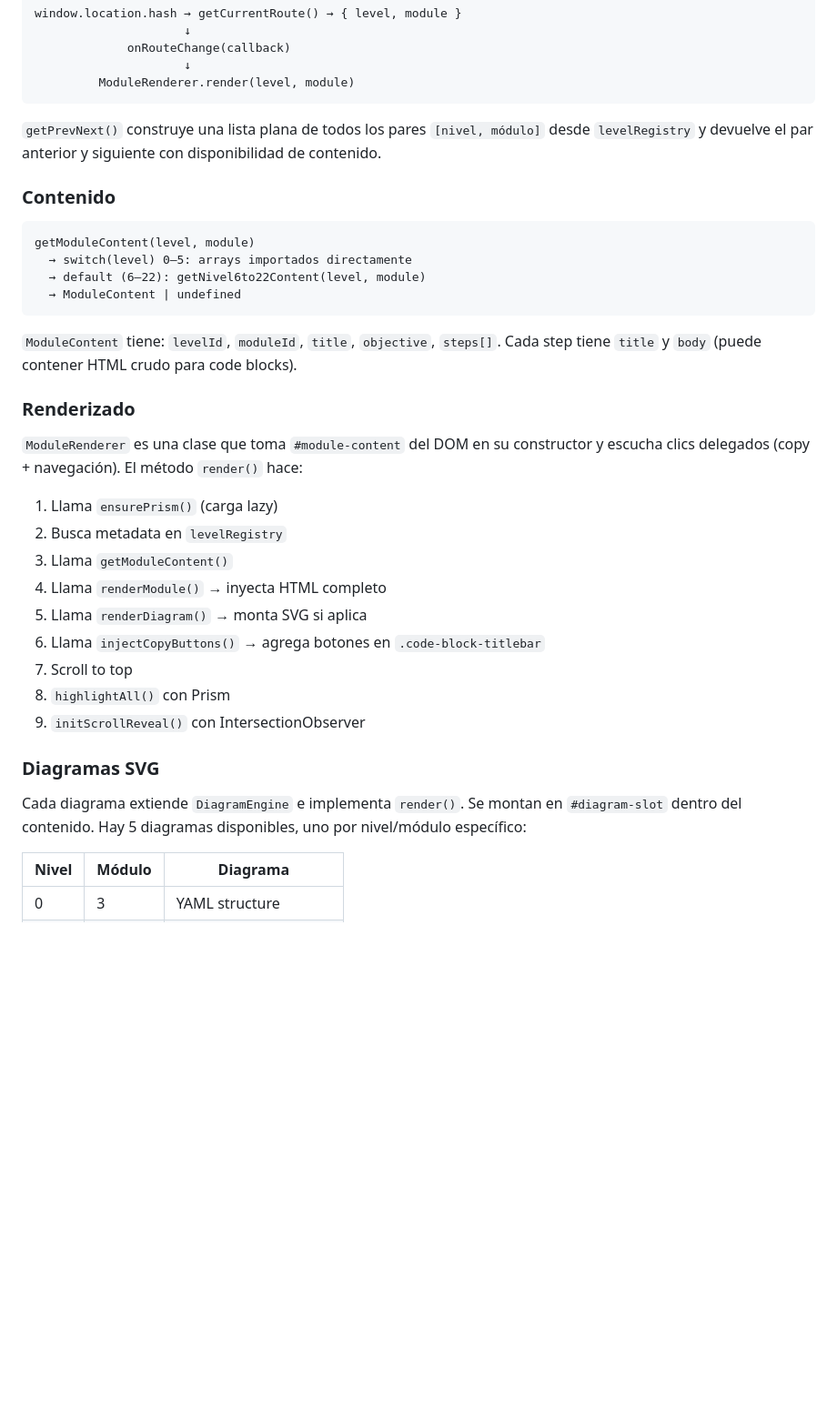
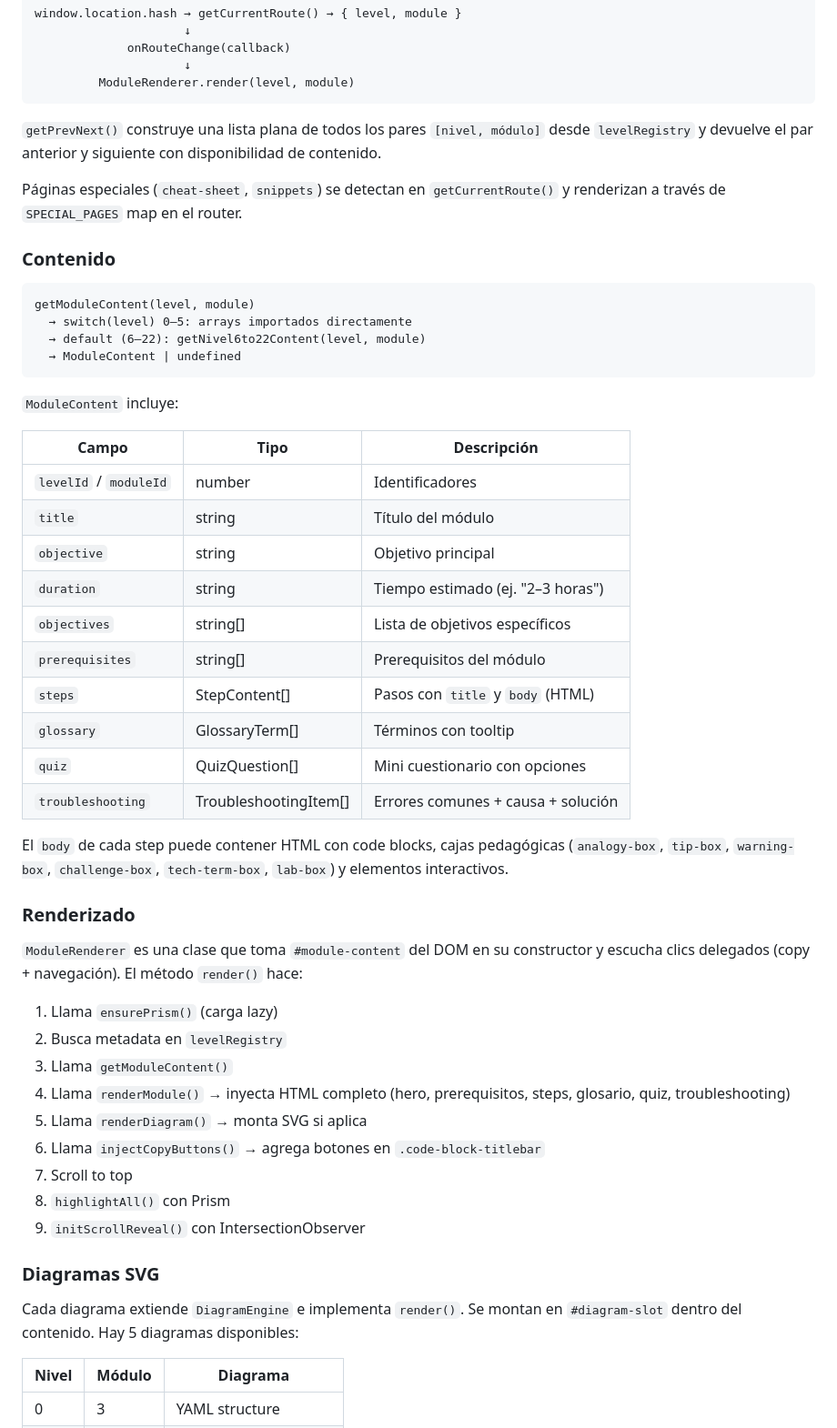
Before and after one commit to Knin90/ansible-desde-cero, a Markdown page: README.md, the part around one of its changes. Shown at 91% size. Rendered like a GitHub page; blank space fills up the shorter version.

````diff
--- a/README.md
+++ b/README.md
@@ -91,6 +97,8 @@ window.location.hash → getCurrentRoute() → { level, module }
 
 `getPrevNext()` construye una lista plana de todos los pares `[nivel, módulo]` desde `levelRegistry` y devuelve el par anterior y siguiente con disponibilidad de contenido.
 
+Páginas especiales (`cheat-sheet`, `snippets`) se detectan en `getCurrentRoute()` y renderizan a través de `SPECIAL_PAGES` map en el router.
+
 ### Contenido
 
 ```
@@ -100,7 +108,22 @@ getModuleContent(level, module)
   → ModuleContent | undefined
 ```
 
-`ModuleContent` tiene: `levelId`, `moduleId`, `title`, `objective`, `steps[]`. Cada step tiene `title` y `body` (puede contener HTML crudo para code blocks).
+`ModuleContent` incluye:
+
+| Campo | Tipo | Descripción |
+|---|---|---|
+| `levelId` / `moduleId` | number | Identificadores |
+| `title` | string | Título del módulo |
+| `objective` | string | Objetivo principal |
+| `duration` | string | Tiempo estimado (ej. "2–3 horas") |
+| `objectives` | string[] | Lista de objetivos específicos |
+| `prerequisites` | string[] | Prerequisitos del módulo |
+| `steps` | StepContent[] | Pasos con `title` y `body` (HTML) |
+| `glossary` | GlossaryTerm[] | Términos con tooltip |
+| `quiz` | QuizQuestion[] | Mini cuestionario con opciones |
+| `troubleshooting` | TroubleshootingItem[] | Errores comunes + causa + solución |
+
+El `body` de cada step puede contener HTML con code blocks, cajas pedagógicas (`analogy-box`, `tip-box`, `warning-box`, `challenge-box`, `tech-term-box`, `lab-box`) y elementos interactivos.
 
 ### Renderizado
 
@@ -109,7 +132,7 @@ getModuleContent(level, module)
 1. Llama `ensurePrism()` (carga lazy)
 2. Busca metadata en `levelRegistry`
 3. Llama `getModuleContent()`
-4. Llama `renderModule()` → inyecta HTML completo
+4. Llama `renderModule()` → inyecta HTML completo (hero, prerequisitos, steps, glosario, quiz, troubleshooting)
 5. Llama `renderDiagram()` → monta SVG si aplica
 6. Llama `injectCopyButtons()` → agrega botones en `.code-block-titlebar`
 7. Scroll to top
@@ -118,7 +141,7 @@ getModuleContent(level, module)
 
 ### Diagramas SVG
 
-Cada diagrama extiende `DiagramEngine` e implementa `render()`. Se montan en `#diagram-slot` dentro del contenido. Hay 5 diagramas disponibles, uno por nivel/módulo específico:
+Cada diagrama extiende `DiagramEngine` e implementa `render()`. Se montan en `#diagram-slot` dentro del contenido. Hay 5 diagramas disponibles:
 
 | Nivel | Módulo | Diagrama |
 |---|---|---|
````
Also changed, not shown: other parts of README.md (+47 -38 lines).
